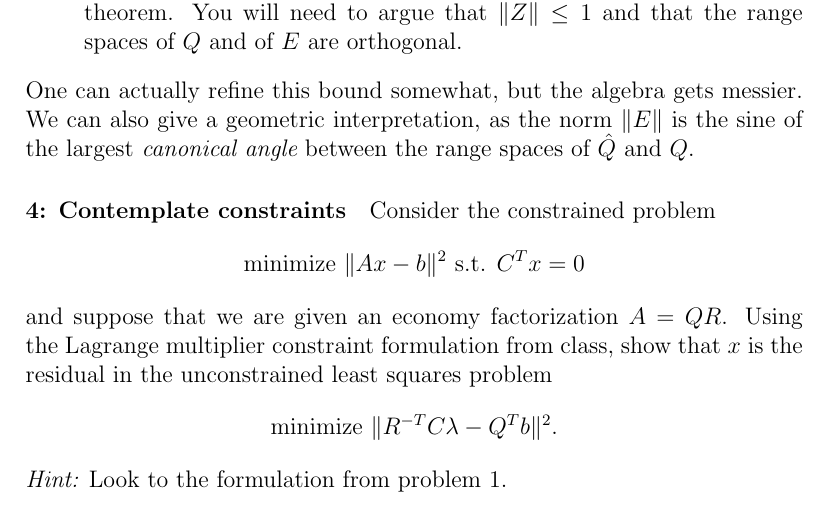
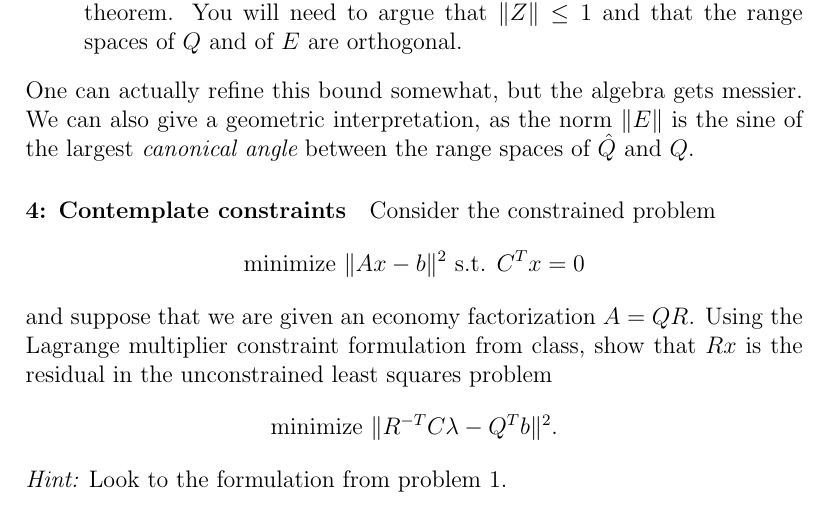
Before and after one commit to dbindel/cs6210-f16, a LaTeX problem sheet (hw/hw3.tex): part of page 2 of 2, cut so that both start at the same text. Compiled offline with pdfLaTeX.

Commit message:
Corrected missing R.

```diff
--- a/hw/hw3.tex
+++ b/hw/hw3.tex
@@ -96,7 +96,7 @@ Consider the constrained problem
 \]
 and suppose that we are given an economy factorization $A = QR$.
 Using the Lagrange multiplier constraint formulation from class,
-show that $x$ is the residual in the unconstrained least squares
+show that $Rx$ is the residual in the unconstrained least squares
 problem
 \[
   \mbox{minimize } \|R^{-T} C \lambda - Q^T b\|^2.
```
